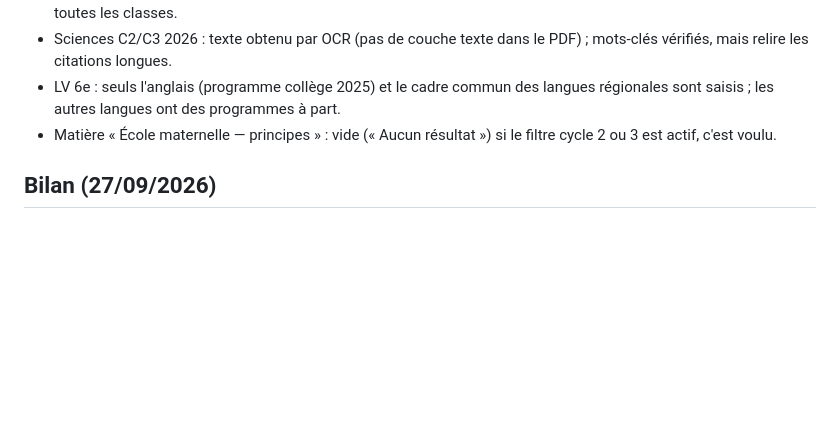
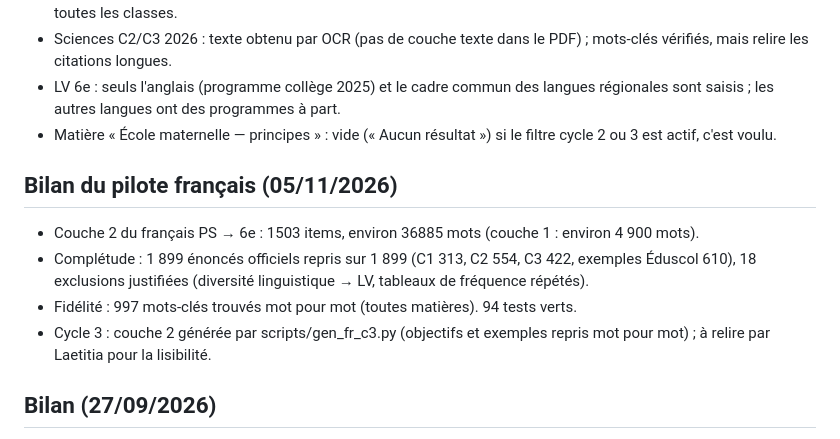
Before and after one commit to laetitiaperez/programmes-cycles-1-2-3, a Markdown page: NOTES.md, the part around the change. Rendered like a GitHub page; blank space fills up the shorter version.

Commit message:
Pilote français : bilan
Co-Authored-By: Claude Opus 5.5 <noreply@anthropic.com>

```diff
--- a/NOTES.md
+++ b/NOTES.md
@@ -65,6 +65,12 @@ Programme C1 consolidé (BO 41/2024 + BO 19/2026), 6 domaines + préambule :
 - LV 6e : seuls l'anglais (programme collège 2025) et le cadre commun des langues régionales sont saisis ; les autres langues ont des programmes à part.
 - Matière « École maternelle — principes » : vide (« Aucun résultat ») si le filtre cycle 2 ou 3 est actif, c'est voulu.
 
+## Bilan du pilote français (05/11/2026)
+- Couche 2 du français PS → 6e : 1503 items, environ 36885 mots (couche 1 : environ 4 900 mots).
+- Complétude : 1 899 énoncés officiels repris sur 1 899 (C1 313, C2 554, C3 422, exemples Éduscol 610), 18 exclusions justifiées (diversité linguistique → LV, tableaux de fréquence répétés).
+- Fidélité : 997 mots-clés trouvés mot pour mot (toutes matières). 94 tests verts.
+- Cycle 3 : couche 2 générée par scripts/gen_fr_c3.py (objectifs et exemples repris mot pour mot) ; à relire par Laetitia pour la lisibilité.
+
 ## Bilan (27/09/2026)
 - 10 matières, 666 mots-clés vérifiés mot pour mot dans leur source, 0 doublon de texte entre étapes, 54 tests verts.
 - 10 fiches HTML dans la Bibliothèque (dont 3 converties des PDF d'origine, téléchargeables).
```
